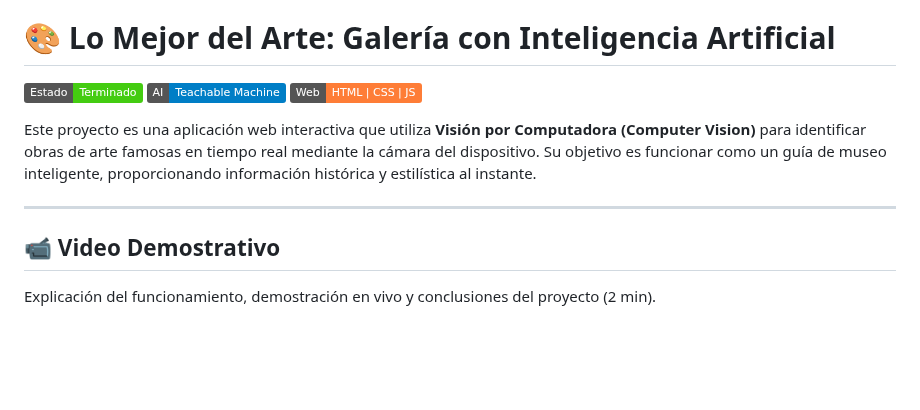
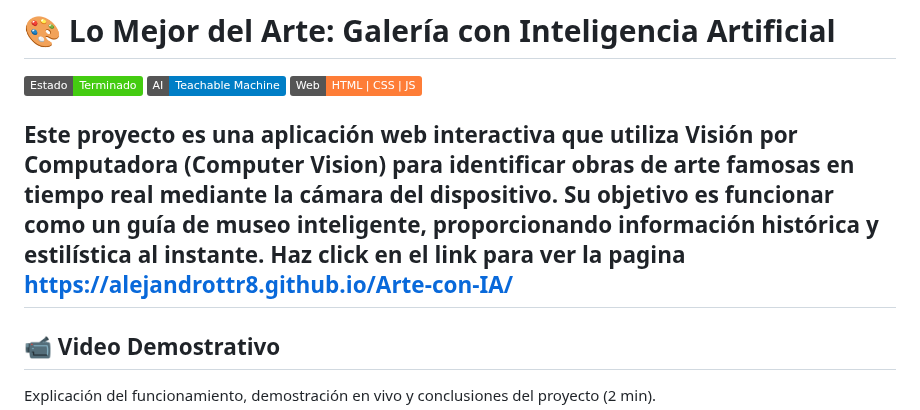
Before and after one commit to AlejandroTTR8/Arte-con-IA, a Markdown page: README.md, the part around the change. GitHub-like rendering; badges without logos; blank space fills up the shorter version.

Commit message:
Add live demo link to README
Added a link to the live demo of the project.

```diff
--- a/README.md
+++ b/README.md
@@ -5,7 +5,7 @@
 ![Stack](https://img.shields.io/badge/Web-HTML%20%7C%20CSS%20%7C%20JS-orange)
 
 Este proyecto es una aplicación web interactiva que utiliza **Visión por Computadora (Computer Vision)** para identificar obras de arte famosas en tiempo real mediante la cámara del dispositivo. Su objetivo es funcionar como un guía de museo inteligente, proporcionando información histórica y estilística al instante.
-
+Haz click en el link para ver la pagina  https://alejandrottr8.github.io/Arte-con-IA/
 ---
 
 ## 📹 Video Demostrativo
```
